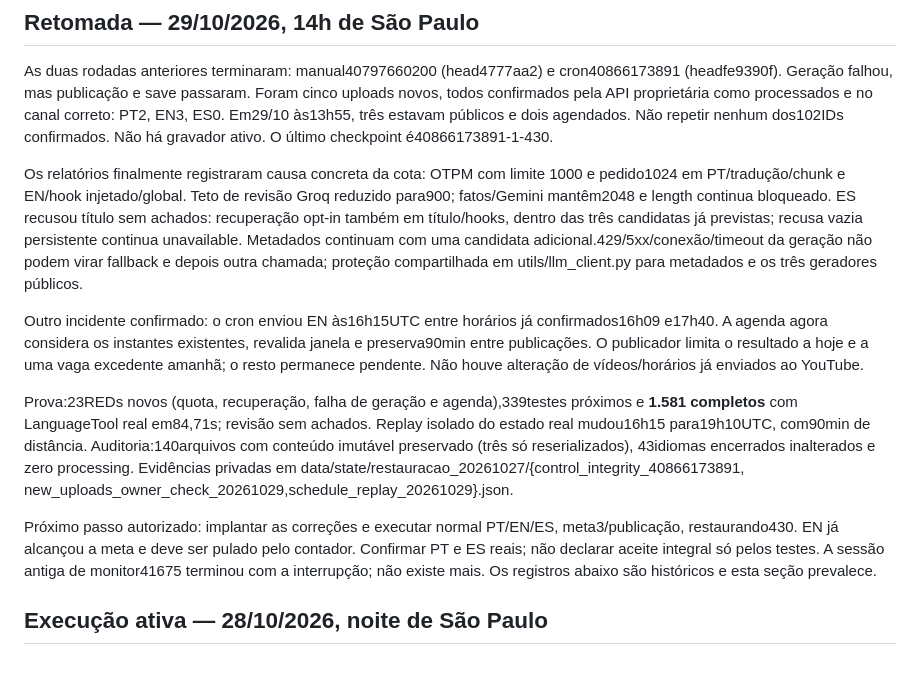
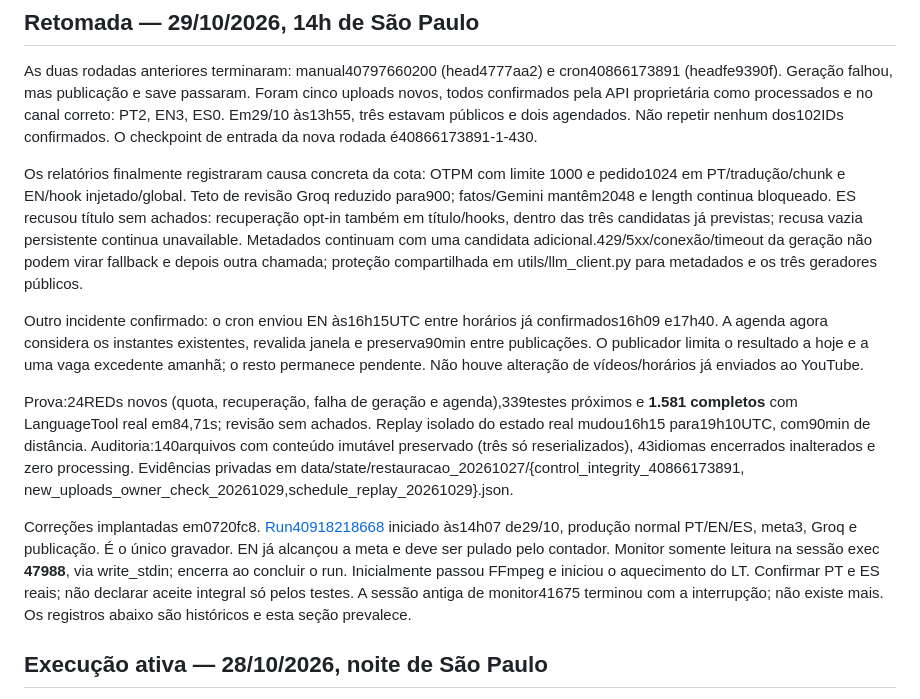
Before and after one commit to MoneyzxD/Automatic-Reddit-Git, a Markdown page: PROJECT_HANDOFF.md, the part around the change. Rendered like a GitHub page; blank space fills up the shorter version.

Commit message:
docs: registrar retomada de 29 de outubro

```diff
--- a/PROJECT_HANDOFF.md
+++ b/PROJECT_HANDOFF.md
@@ -7,7 +7,7 @@ cron40866173891 (headfe9390f). Geração falhou, mas publicação e save passara
 Foram cinco uploads novos, todos confirmados pela API proprietária como
 processados e no canal correto: PT2, EN3, ES0. Em29/10 às13h55, três estavam
 públicos e dois agendados. Não repetir nenhum dos102IDs confirmados.
-Não há gravador ativo. O último checkpoint é40866173891-1-430.
+O checkpoint de entrada da nova rodada é40866173891-1-430.
 
 Os relatórios finalmente registraram causa concreta da cota: OTPM com limite
 1000 e pedido1024 em PT/tradução/chunk e EN/hook injetado/global. Teto de revisão
@@ -24,7 +24,7 @@ revalida janela e preserva90min entre publicações. O publicador limita o
 resultado a hoje e a uma vaga excedente amanhã; o resto permanece pendente.
 Não houve alteração de vídeos/horários já enviados ao YouTube.
 
-Prova:23REDs novos (quota, recuperação, falha de geração e agenda),339testes
+Prova:24REDs novos (quota, recuperação, falha de geração e agenda),339testes
 próximos e **1.581 completos** com LanguageTool real em84,71s; revisão sem achados.
 Replay isolado do estado real mudou16h15 para19h10UTC, com90min de distância.
 Auditoria:140arquivos com conteúdo imutável preservado (três só reserializados),
@@ -32,9 +32,12 @@ Auditoria:140arquivos com conteúdo imutável preservado (três só reserializad
 data/state/restauracao_20261027/{control_integrity_40866173891,
 new_uploads_owner_check_20261029,schedule_replay_20261029}.json.
 
-Próximo passo autorizado: implantar as correções e executar normal PT/EN/ES,
-meta3/publicação, restaurando430. EN já alcançou a meta e deve ser pulado pelo
-contador. Confirmar PT e ES reais; não declarar aceite integral só pelos testes.
+Correções implantadas em0720fc8. [Run40918218668](https://github.com/MoneyzxD/Automatic-Reddit-Git/actions/runs/40918218668)
+iniciado às14h07 de29/10, produção normal PT/EN/ES, meta3, Groq e publicação.
+É o único gravador. EN já alcançou a meta e deve ser pulado pelo contador.
+Monitor somente leitura na sessão exec **47988**, via write_stdin; encerra ao
+concluir o run. Inicialmente passou FFmpeg e iniciou o aquecimento do LT.
+Confirmar PT e ES reais; não declarar aceite integral só pelos testes.
 A sessão antiga de monitor41675 terminou com a interrupção; não existe mais.
 Os registros abaixo são históricos e esta seção prevalece.
 
```
Also changed, not shown: docs/RESTORATION_20261027.md (+4 -2 lines).
